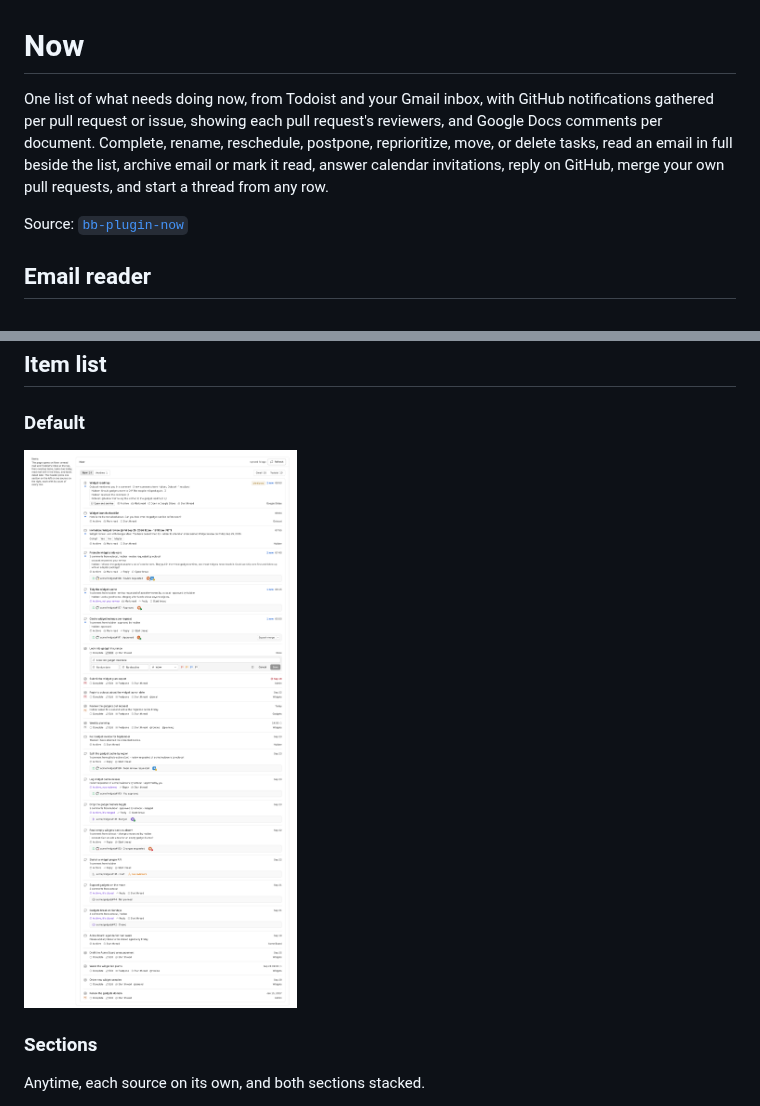
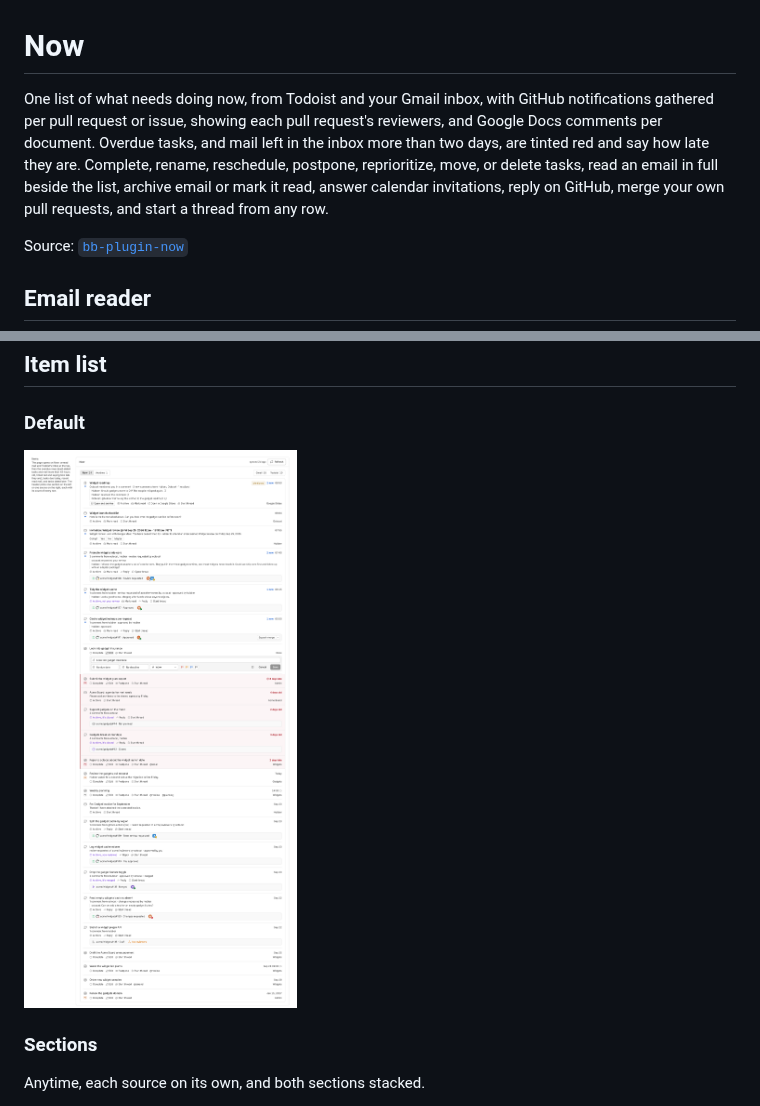
Before and after one commit to danielbachhuber/bb-plugins-screenshots, a Markdown page: now/README.md, 2 parts joined by grey strips. Rendered like a GitHub page; pictures changed too: now/item-list--default.png.

Commit message:
8d06407 Flag overdue rows on the Now page in red
danielbachhuber/bb-plugins@8d06407e42c154b8f01a4a1d61544b3cbf871609

Captured with uncommitted changes in the bb-plugins checkout.

```diff
--- a/now/README.md
+++ b/now/README.md
@@ -2,7 +2,7 @@
 
 # Now
 
-One list of what needs doing now, from Todoist and your Gmail inbox, with GitHub notifications gathered per pull request or issue, showing each pull request's reviewers, and Google Docs comments per document. Complete, rename, reschedule, postpone, reprioritize, move, or delete tasks, read an email in full beside the list, archive email or mark it read, answer calendar invitations, reply on GitHub, merge your own pull requests, and start a thread from any row.
+One list of what needs doing now, from Todoist and your Gmail inbox, with GitHub notifications gathered per pull request or issue, showing each pull request's reviewers, and Google Docs comments per document. Overdue tasks, and mail left in the inbox more than two days, are tinted red and say how late they are. Complete, rename, reschedule, postpone, reprioritize, move, or delete tasks, read an email in full beside the list, archive email or mark it read, answer calendar invitations, reply on GitHub, merge your own pull requests, and start a thread from any row.
 
 Source: [`bb-plugin-now`](https://github.com/danielbachhuber/bb-plugins/tree/main/bb-plugin-now)
 
```
Also changed, not shown: 2 other files.
